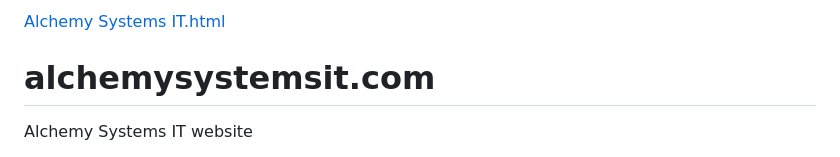
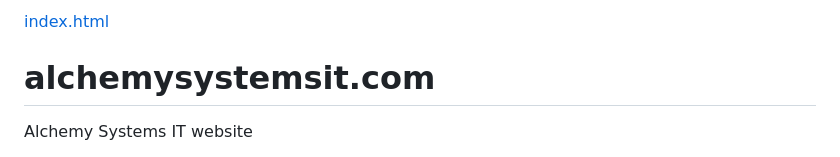
Before and after one commit to DastheAlchemist/alchemysystemsit.com, a Markdown page: README.md, the part around the change. GitHub-like rendering.

Commit message:
Update link in README to point to index.html

```diff
--- a/README.md
+++ b/README.md
@@ -1,4 +1,4 @@
-[Alchemy Systems IT.html](https://github.com/user-attachments/files/33361159/Alchemy.Systems.IT.html)
+[index.html](https://github.com/user-attachments/files/33361159/Alchemy.Systems.IT.html)
 # alchemysystemsit.com
 Alchemy Systems IT website
 <!doctype html><html><head><meta charset=utf8><meta name=viewport content="width=device-width,initial-scale=1,viewport-fit=cover"><style>:root{color-scheme:light;box-sizing:border-box;padding-top:env(safe-area-inset-top,0px);padding-bottom:env(safe-area-inset-bottom,0px)}html{scroll-padding-top:env(safe-area-inset-top,0px)}body{margin:0;padding:0;font:14px -apple-system,BlinkMacSystemFont,sans-serif;background:#fff;color:#000}img{max-width:100%}[hidden]:not([hidden=until-found i]){display:none!important}</style></head><body>
```
